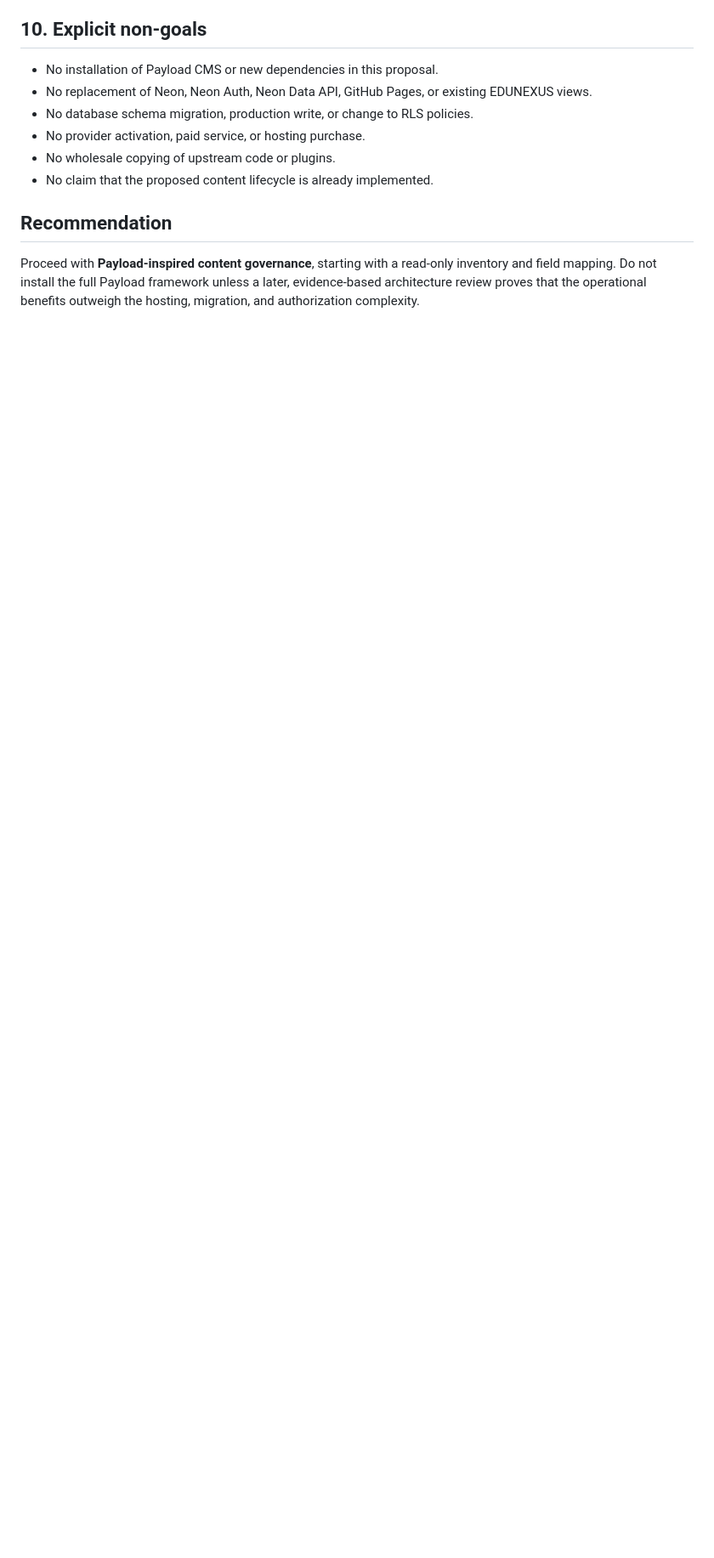
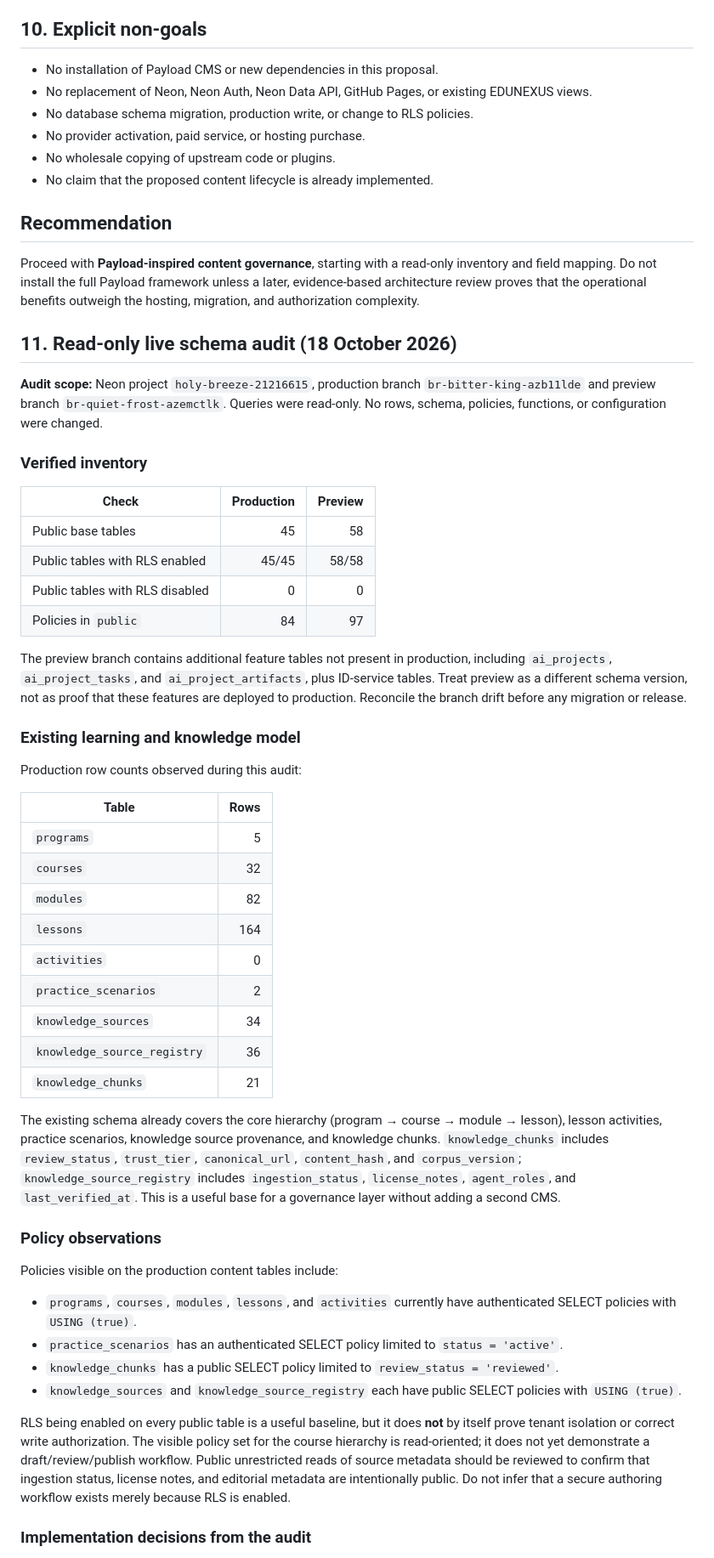
Before and after one commit to akvisomr-eng/EDUNEXUS-SOFTSKILL-HARDSKILL-, a Markdown page: docs/PAYLOAD_CMS_CAPABILITY_ADOPTION_PLAN.md, the part around one of its changes. Shown at 85% size. Drawn GitHub-style; blank space fills up the shorter version.

Commit message:
docs: add verified EDUNEXUS schema audit findings

```diff
--- a/docs/PAYLOAD_CMS_CAPABILITY_ADOPTION_PLAN.md
+++ b/docs/PAYLOAD_CMS_CAPABILITY_ADOPTION_PLAN.md
@@ -165,3 +165,50 @@ Do not call this capability ready until tests prove:
 ## Recommendation
 
 Proceed with **Payload-inspired content governance**, starting with a read-only inventory and field mapping. Do not install the full Payload framework unless a later, evidence-based architecture review proves that the operational benefits outweigh the hosting, migration, and authorization complexity.
+
+
+## 11. Read-only live schema audit (18 October 2026)
+
+**Audit scope:** Neon project `holy-breeze-21216615`, production branch `br-bitter-king-azb11lde` and preview branch `br-quiet-frost-azemctlk`. Queries were read-only. No rows, schema, policies, functions, or configuration were changed.
+
+### Verified inventory
+
+| Check | Production | Preview |
+|---|---:|---:|
+| Public base tables | 45 | 58 |
+| Public tables with RLS enabled | 45/45 | 58/58 |
+| Public tables with RLS disabled | 0 | 0 |
+| Policies in `public` | 84 | 97 |
+
+The preview branch contains additional feature tables not present in production, including `ai_projects`, `ai_project_tasks`, and `ai_project_artifacts`, plus ID-service tables. Treat preview as a different schema version, not as proof that these features are deployed to production. Reconcile the branch drift before any migration or release.
+
+### Existing learning and knowledge model
+
+Production row counts observed during this audit:
+
+| Table | Rows |
+|---|---:|
+| `programs` | 5 |
+| `courses` | 32 |
+| `modules` | 82 |
+| `lessons` | 164 |
+| `activities` | 0 |
+| `practice_scenarios` | 2 |
+| `knowledge_sources` | 34 |
+| `knowledge_source_registry` | 36 |
+| `knowledge_chunks` | 21 |
+
+The existing schema already covers the core hierarchy (program → course → module → lesson), lesson activities, practice scenarios, knowledge source provenance, and knowledge chunks. `knowledge_chunks` includes `review_status`, `trust_tier`, `canonical_url`, `content_hash`, and `corpus_version`; `knowledge_source_registry` includes `ingestion_status`, `license_notes`, `agent_roles`, and `last_verified_at`. This is a useful base for a governance layer without adding a second CMS.
+
+### Policy observations
+
+Policies visible on the production content tables include:
+- `programs`, `courses`, `modules`, `lessons`, and `activities` currently have authenticated SELECT policies with `USING (true)`.
+- `practice_scenarios` has an authenticated SELECT policy limited to `status = 'active'`.
+- `knowledge_chunks` has a public SELECT policy limited to `review_status = 'reviewed'`.
+- `knowledge_sources` and `knowledge_source_registry` each have public SELECT policies with `USING (true)`.
+
+RLS being enabled on every public table is a useful baseline, but it does **not** by itself prove tenant isolation or correct write authorization. The visible policy set for the course hierarchy is read-oriented; it does not yet demonstrate a draft/review/publish workflow. Public unrestricted reads of source metadata should be reviewed to confirm that ingestion status, license notes, and editorial metadata are intentionally public. Do not infer that a secure authoring workflow exists merely because RLS is enabled.
+
+### Implementation decisions from the audit
+
```
Also changed, not shown: other parts of docs/PAYLOAD_CMS_CAPABILITY_ADOPTION_PLAN.md (+11 -0 lines).
